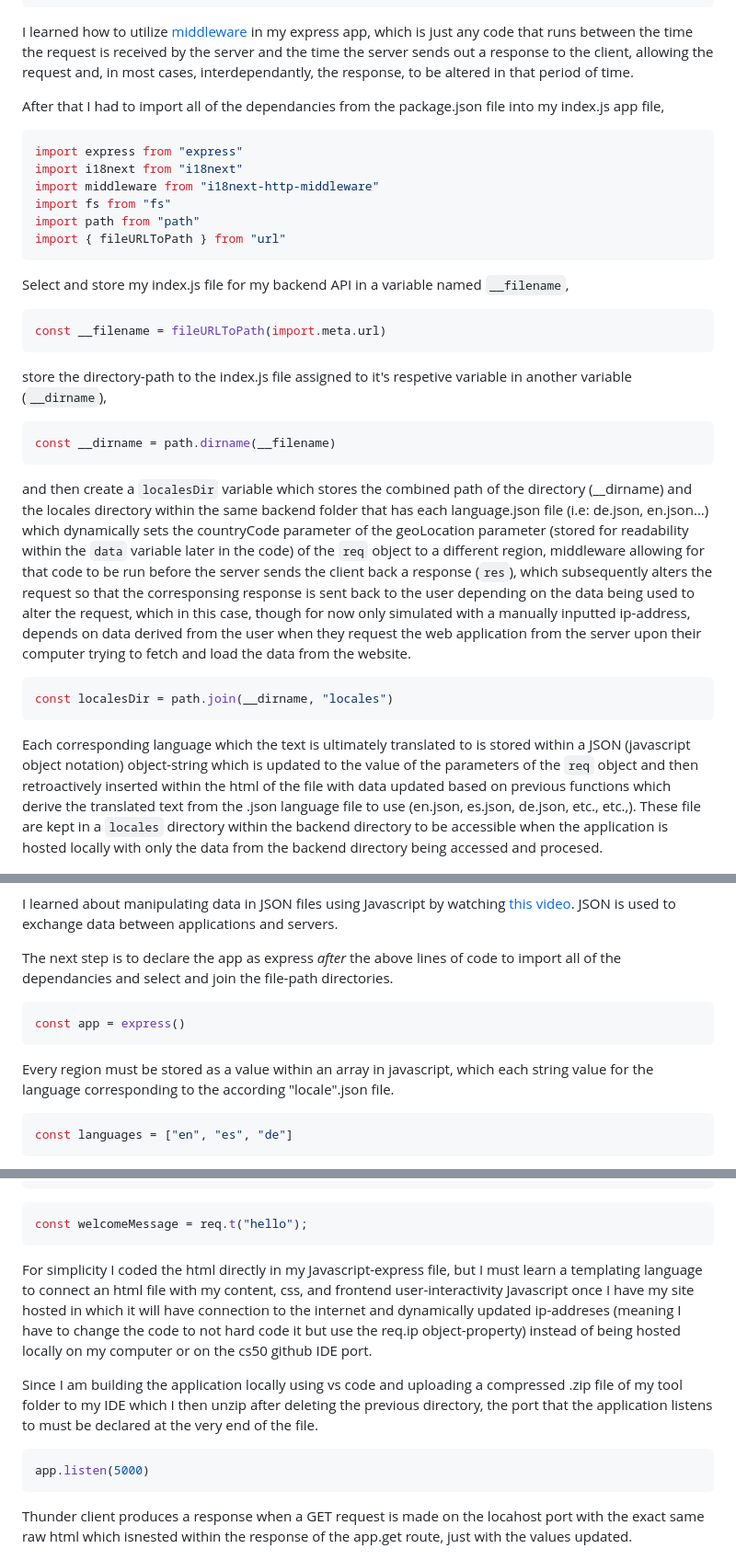
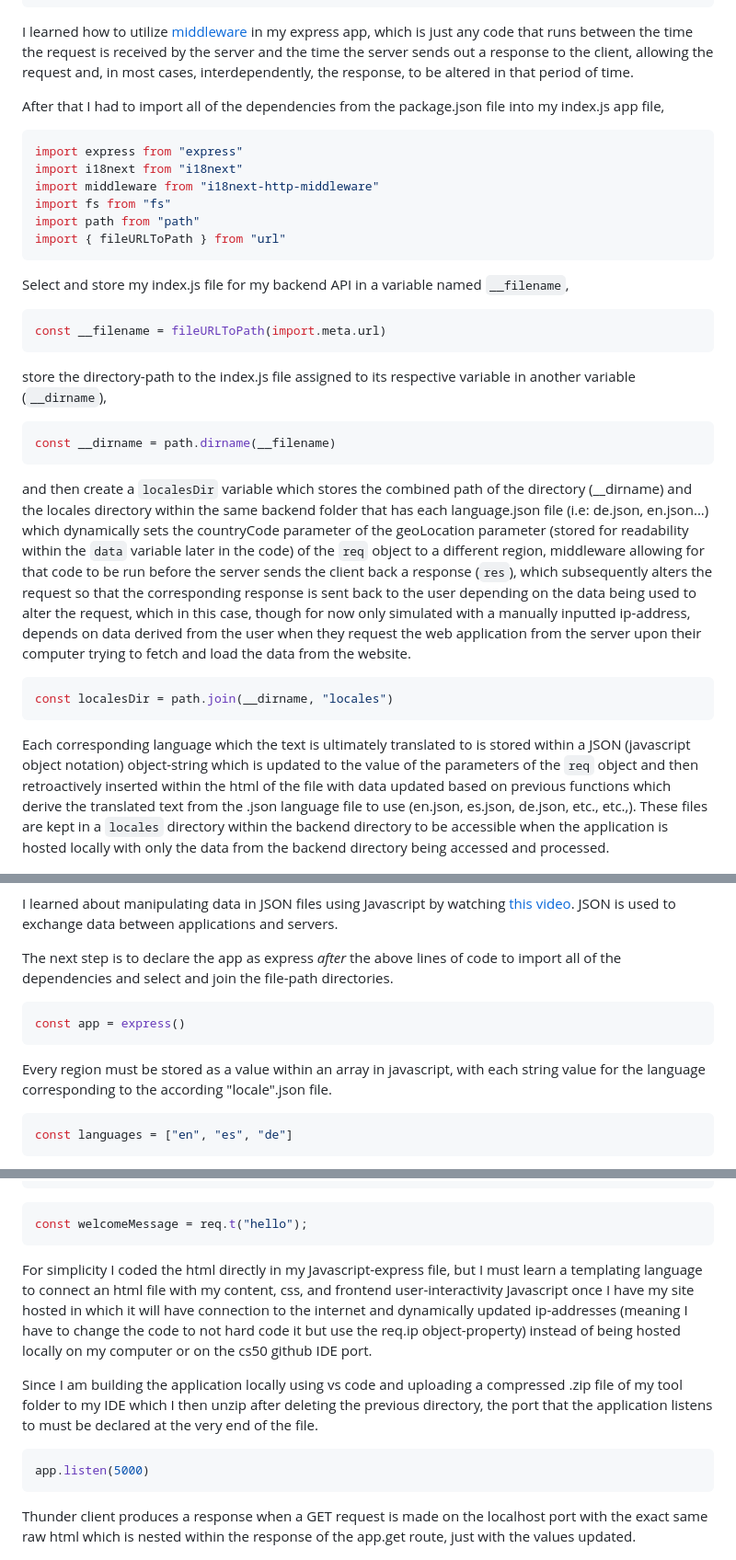
Before and after one commit to jacobl3371/sep11-freedom-project, a Markdown page: blog/entry03.md, 3 parts joined by grey strips. Shown at 92% size. Rendered like a GitHub page.

````diff
--- a/blog/entry03.md
+++ b/blog/entry03.md
@@ -34,9 +34,9 @@ This automatically setup my app repository --which already had node dependancies
 }
 ```
 
-I learned how to utilize [middleware](https://www.youtube.com/watch?v=lY6icfhap2o) in my express app, which is just any code that runs between the time the request is received by the server and the time the server sends out a response to the client, allowing the request and, in most cases, interdependantly, the response, to be altered in that period of time.
+I learned how to utilize [middleware](https://www.youtube.com/watch?v=lY6icfhap2o) in my express app, which is just any code that runs between the time the request is received by the server and the time the server sends out a response to the client, allowing the request and, in most cases, interdependently, the response, to be altered in that period of time.
 
-After that I had to import all of the dependancies from the package.json file into my index.js app file,
+After that I had to import all of the dependencies from the package.json file into my index.js app file,
 
 ```js
 import express from "express"
@@ -52,31 +52,31 @@
 const __filename = fileURLToPath(import.meta.url)
 ```
 
-store the directory-path to the index.js file assigned to it's respetive variable in another variable (```__dirname```),
+store the directory-path to the index.js file assigned to its respective variable in another variable (```__dirname```),
 
 ```js
 const __dirname = path.dirname(__filename)
 ```
 
-and then create a ```localesDir``` variable which stores the combined path of the directory (__dirname) and the locales directory within the same backend folder that has each language.json file (i.e: de.json, en.json...) which dynamically sets the countryCode parameter of the geoLocation parameter (stored for readability within the ```data``` variable later in the code) of the ```req``` object to a different region, middleware allowing for that code to be run before the server sends the client back a response (```res```), which subsequently alters the request so that the corresponsing response is sent back to the user depending on the data being used to alter the request, which in this case, though for now only simulated with a manually inputted ip-address, depends on data derived from the user when they request the web application from the server upon their computer trying to fetch and load the data from the website.
+and then create a ```localesDir``` variable which stores the combined path of the directory (__dirname) and the locales directory within the same backend folder that has each language.json file (i.e: de.json, en.json...) which dynamically sets the countryCode parameter of the geoLocation parameter (stored for readability within the ```data``` variable later in the code) of the ```req``` object to a different region, middleware allowing for that code to be run before the server sends the client back a response (```res```), which subsequently alters the request so that the corresponding response is sent back to the user depending on the data being used to alter the request, which in this case, though for now only simulated with a manually inputted ip-address, depends on data derived from the user when they request the web application from the server upon their computer trying to fetch and load the data from the website.
 
 ```js
 const localesDir = path.join(__dirname, "locales")
 ```
 
-Each corresponding language which the text is ultimately translated to is stored within a JSON (javascript object notation) object-string which is updated to the value of the parameters of the ```req``` object and then retroactively inserted within the html of the file with data updated based on previous functions which derive the translated text from the .json language file to use (en.json, es.json, de.json, etc., etc.,). These file are kept in a ```locales``` directory within the backend directory to be accessible when the application is hosted locally with only the data from the backend directory being accessed and procesed.
+Each corresponding language which the text is ultimately translated to is stored within a JSON (javascript object notation) object-string which is updated to the value of the parameters of the ```req``` object and then retroactively inserted within the html of the file with data updated based on previous functions which derive the translated text from the .json language file to use (en.json, es.json, de.json, etc., etc.,). These files are kept in a ```locales``` directory within the backend directory to be accessible when the application is hosted locally with only the data from the backend directory being accessed and processed.
 
 ![alt text](image-3.png)
 
 I learned about manipulating data in JSON files using Javascript by watching [this video](https://www.youtube.com/watch?v=r4MLHHLctKw). JSON is used to exchange data between applications and servers.
 
-The next step is to declare the app as express *after* the above lines of code to import all of the dependancies and select and join the file-path directories.
+The next step is to declare the app as express *after* the above lines of code to import all of the dependencies and select and join the file-path directories.
 
 ```js
 const app = express()
 ```
 
-Every region must be stored as a value within an array in javascript, which each string value for the language corresponding to the according "locale".json file.
+Every region must be stored as a value within an array in javascript, with each string value for the language corresponding to the according "locale".json file.
 
 ```js
 const languages = ["en", "es", "de"]
@@ -292,7 +292,7 @@
 const welcomeMessage = req.t("hello");
 ```
 
-For simplicity I coded the html directly in my Javascript-express file, but I must learn a templating language to connect an html file with my content, css, and frontend user-interactivity Javascript once I have my site hosted in which it will have connection to the internet and dynamically updated ip-addreses (meaning I have to change the code to not hard code it but use the req.ip object-property) instead of being hosted locally on my computer or on the cs50 github IDE port.
+For simplicity I coded the html directly in my Javascript-express file, but I must learn a templating language to connect an html file with my content, css, and frontend user-interactivity Javascript once I have my site hosted in which it will have connection to the internet and dynamically updated ip-addresses (meaning I have to change the code to not hard code it but use the req.ip object-property) instead of being hosted locally on my computer or on the cs50 github IDE port.
 
 Since I am building the application locally using vs code and uploading a compressed .zip file of my tool folder to my IDE which I then unzip after deleting the previous directory, the port that the application listens to must be declared at the very end of the file.
 
@@ -300,7 +300,7 @@ Since I am building the application locally using vs code and uploading a compre
 app.listen(5000)
 ```
 
-Thunder client produces a response when a GET request is made on the locahost port with the exact same raw html which isnested within the response of the app.get route, just with the values updated.
+Thunder client produces a response when a GET request is made on the localhost port with the exact same raw html which is nested within the response of the app.get route, just with the values updated.
 
 ![alt text](image-1.png)
 
````
Also changed, not shown: other parts of blog/entry03.md (+13 -13 lines).
